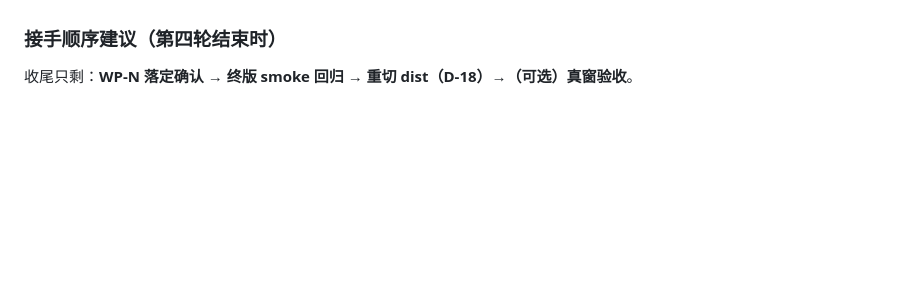
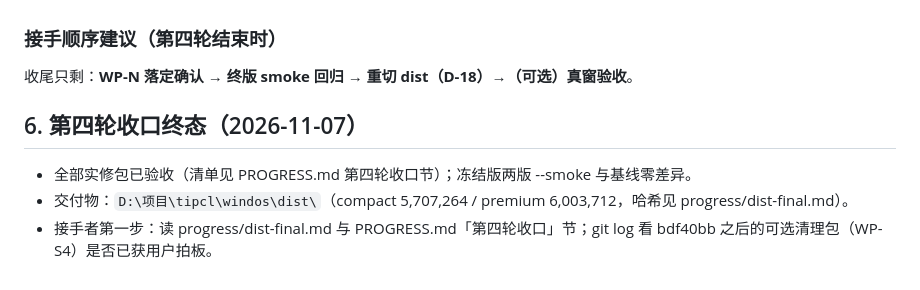
Before and after one commit to wfwwq/TipCL, a Markdown page: 交接必读.md, the part around the change. Drawn GitHub-style; blank space fills up the shorter version.

```diff
--- a/交接必读.md
+++ b/交接必读.md
@@ -104,3 +104,8 @@ TipCL：AI 原生 Minecraft 启动器，WPF / .NET Framework 4.8，单 exe（Cos
 
 ### 接手顺序建议（第四轮结束时）
 收尾只剩：**WP-N 落定确认 → 终版 smoke 回归 → 重切 dist（D-18）→（可选）真窗验收**。
+
+## 6. 第四轮收口终态（2026-11-07）
+- 全部实修包已验收（清单见 PROGRESS.md 第四轮收口节）；冻结版两版 --smoke 与基线零差异。
+- 交付物：`D:\项目\tipcl\windos\dist\`（compact 5,707,264 / premium 6,003,712，哈希见 progress/dist-final.md）。
+- 接手者第一步：读 progress/dist-final.md 与 PROGRESS.md「第四轮收口」节；git log 看 bdf40bb 之后的可选清理包（WP-S4）是否已获用户拍板。
```
Also changed, not shown: PROGRESS.md (+6 -0 lines).
